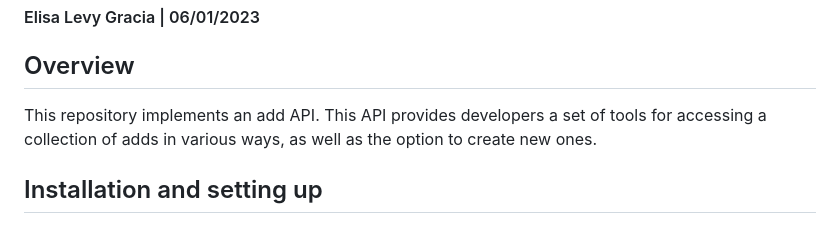
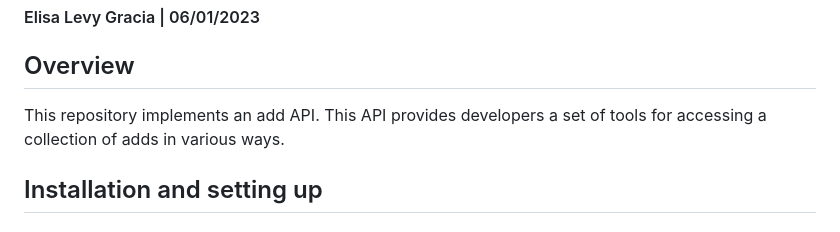
Before and after one commit to meweli/nodepop, a Markdown page: README.md, the part around the change. GitHub-like rendering.

```diff
--- a/README.md
+++ b/README.md
@@ -4,7 +4,7 @@
 
 ## Overview
 
-This repository implements an add API. This API provides developers a set of tools for accessing a collection of adds in various ways, as well as the option to create new ones.
+This repository implements an add API. This API provides developers a set of tools for accessing a collection of adds in various ways.
 
 ## Installation and setting up
 
```
